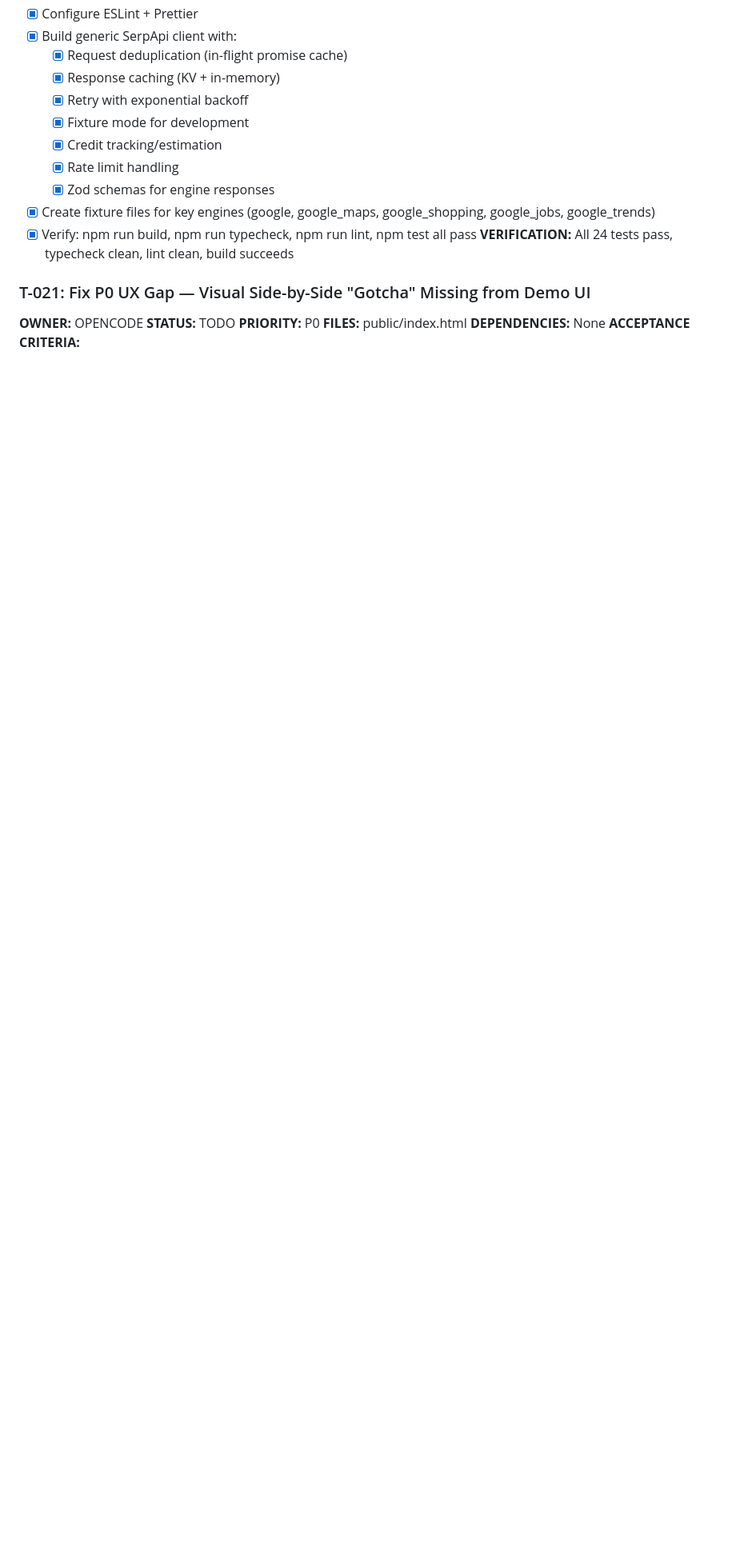
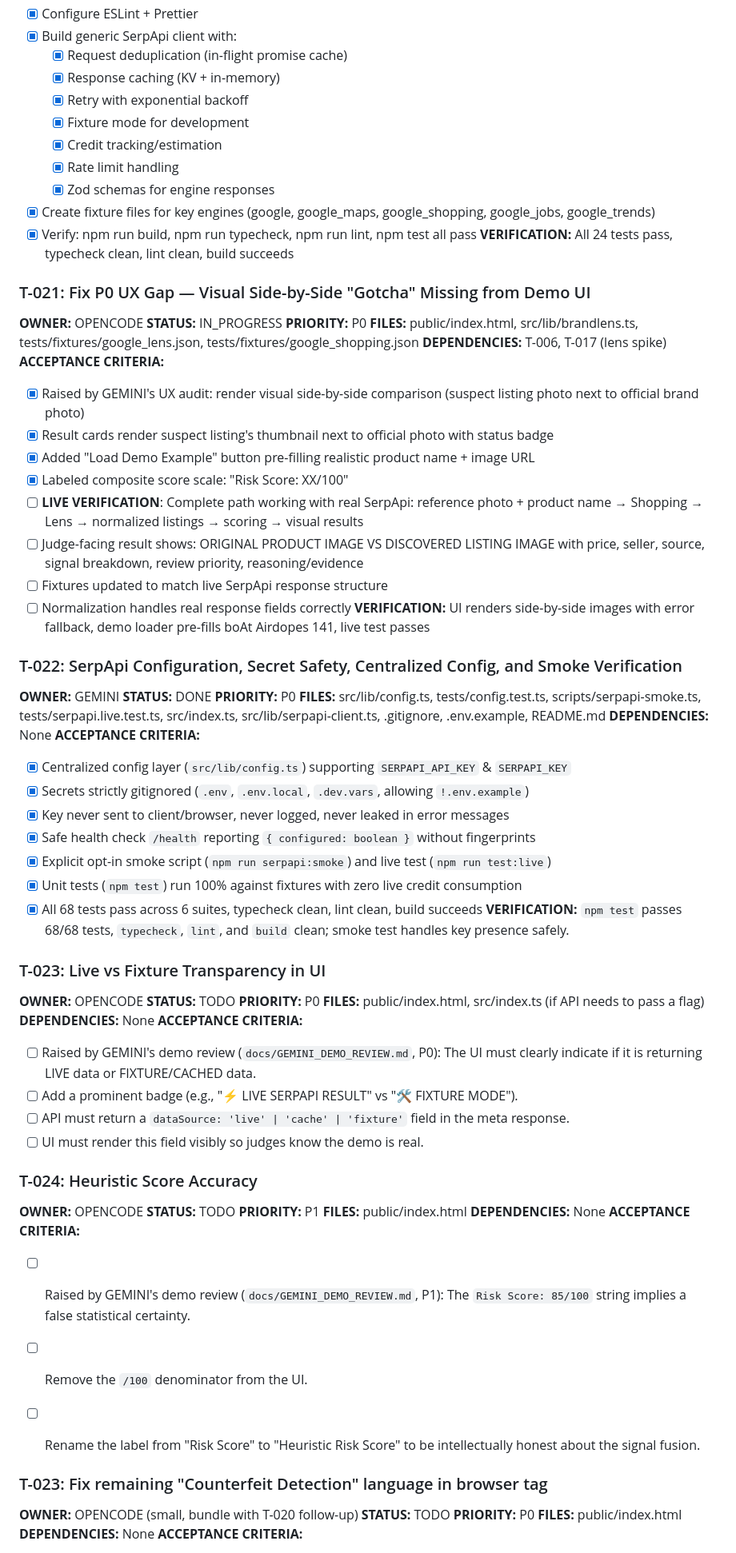
Before and after one commit to ThatKJ/Beacontra, a Markdown page: docs/TASK_BOARD.md, the part around one of its changes. Shown at 80% size. GitHub-like rendering; blank space fills up the shorter version.

```diff
--- a/docs/TASK_BOARD.md
+++ b/docs/TASK_BOARD.md
@@ -276,6 +278,63 @@
 **VERIFICATION:** All 24 tests pass, typecheck clean, lint clean, build succeeds
 ### T-021: Fix P0 UX Gap — Visual Side-by-Side "Gotcha" Missing from Demo UI
 **OWNER:** OPENCODE
+**STATUS:** IN_PROGRESS
+**PRIORITY:** P0
+**FILES:** public/index.html, src/lib/brandlens.ts, tests/fixtures/google_lens.json, tests/fixtures/google_shopping.json
+**DEPENDENCIES:** T-006, T-017 (lens spike)
+**ACCEPTANCE CRITERIA:**
+- [x] Raised by GEMINI's UX audit: render visual side-by-side comparison (suspect listing photo next to official brand photo)
+- [x] Result cards render suspect listing's thumbnail next to official photo with status badge
+- [x] Added "Load Demo Example" button pre-filling realistic product name + image URL
+- [x] Labeled composite score scale: "Risk Score: XX/100"
+- [ ] **LIVE VERIFICATION**: Complete path working with real SerpApi: reference photo + product name → Shopping → Lens → normalized listings → scoring → visual results
+- [ ] Judge-facing result shows: ORIGINAL PRODUCT IMAGE VS DISCOVERED LISTING IMAGE with price, seller, source, signal breakdown, review priority, reasoning/evidence
+- [ ] Fixtures updated to match live SerpApi response structure
+- [ ] Normalization handles real response fields correctly
+**VERIFICATION:** UI renders side-by-side images with error fallback, demo loader pre-fills boAt Airdopes 141, live test passes
+
+### T-022: SerpApi Configuration, Secret Safety, Centralized Config, and Smoke Verification
+**OWNER:** GEMINI
+**STATUS:** DONE
+**PRIORITY:** P0
+**FILES:** src/lib/config.ts, tests/config.test.ts, scripts/serpapi-smoke.ts, tests/serpapi.live.test.ts, src/index.ts, src/lib/serpapi-client.ts, .gitignore, .env.example, README.md
+**DEPENDENCIES:** None
+**ACCEPTANCE CRITERIA:**
+- [x] Centralized config layer (`src/lib/config.ts`) supporting `SERPAPI_API_KEY` & `SERPAPI_KEY`
+- [x] Secrets strictly gitignored (`.env`, `.env.local`, `.dev.vars`, allowing `!.env.example`)
+- [x] Key never sent to client/browser, never logged, never leaked in error messages
+- [x] Safe health check `/health` reporting `{ configured: boolean }` without fingerprints
+- [x] Explicit opt-in smoke script (`npm run serpapi:smoke`) and live test (`npm run test:live`)
+- [x] Unit tests (`npm test`) run 100% against fixtures with zero live credit consumption
+- [x] All 68 tests pass across 6 suites, typecheck clean, lint clean, build succeeds
+**VERIFICATION:** `npm test` passes 68/68 tests, `typecheck`, `lint`, and `build` clean; smoke test handles key presence safely.
+
+### T-023: Live vs Fixture Transparency in UI
+**OWNER:** OPENCODE
+**STATUS:** TODO
+**PRIORITY:** P0
+**FILES:** public/index.html, src/index.ts (if API needs to pass a flag)
+**DEPENDENCIES:** None
+**ACCEPTANCE CRITERIA:**
+- [ ] Raised by GEMINI's demo review (`docs/GEMINI_DEMO_REVIEW.md`, P0): The UI must clearly indicate if it is returning LIVE data or FIXTURE/CACHED data.
+- [ ] Add a prominent badge (e.g., "⚡ LIVE SERPAPI RESULT" vs "🛠️ FIXTURE MODE").
+- [ ] API must return a `dataSource: 'live' | 'cache' | 'fixture'` field in the meta response.
+- [ ] UI must render this field visibly so judges know the demo is real.
+
+### T-024: Heuristic Score Accuracy
+**OWNER:** OPENCODE
+**STATUS:** TODO
+**PRIORITY:** P1
+**FILES:** public/index.html
+**DEPENDENCIES:** None
+**ACCEPTANCE CRITERIA:**
+- [ ] Raised by GEMINI's demo review (`docs/GEMINI_DEMO_REVIEW.md`, P1): The `Risk Score: 85/100` string implies a false statistical certainty.
+- [ ] Remove the `/100` denominator from the UI.
+- [ ] Rename the label from "Risk Score" to "Heuristic Risk Score" to be intellectually honest about the signal fusion.
+
+
+### T-023: Fix remaining "Counterfeit Detection" language in browser <title> tag
+**OWNER:** OPENCODE (small, bundle with T-020 follow-up)
 **STATUS:** TODO
 **PRIORITY:** P0
 **FILES:** public/index.html
```
Also changed, not shown: other parts of docs/TASK_BOARD.md (+32 -8 lines).
